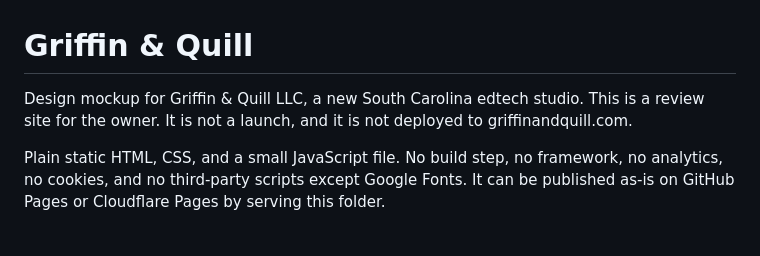
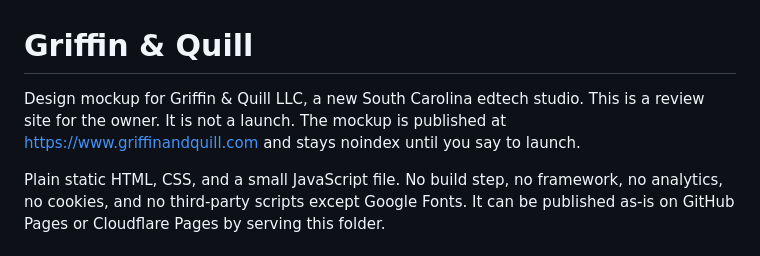
Before and after one commit to Animayer/gq-site-mockup, a Markdown page: README.md, the part around the change. Drawn GitHub-style.

Commit message:
docs(readme): name the published mockup URL
The old line said the mockup was not on griffinandquill.com.
QA checks that origin, and the pages stay noindex until launch.

Co-authored-by: Animayer <Animayer@users.noreply.github.com>

```diff
--- a/README.md
+++ b/README.md
@@ -1,6 +1,6 @@
 # Griffin & Quill
 
-Design mockup for Griffin & Quill LLC, a new South Carolina edtech studio. This is a review site for the owner. It is not a launch, and it is not deployed to griffinandquill.com.
+Design mockup for Griffin & Quill LLC, a new South Carolina edtech studio. This is a review site for the owner. It is not a launch. The mockup is published at https://www.griffinandquill.com and stays noindex until you say to launch.
 
 Plain static HTML, CSS, and a small JavaScript file. No build step, no framework, no analytics, no cookies, and no third-party scripts except Google Fonts. It can be published as-is on GitHub Pages or Cloudflare Pages by serving this folder.
 
```
